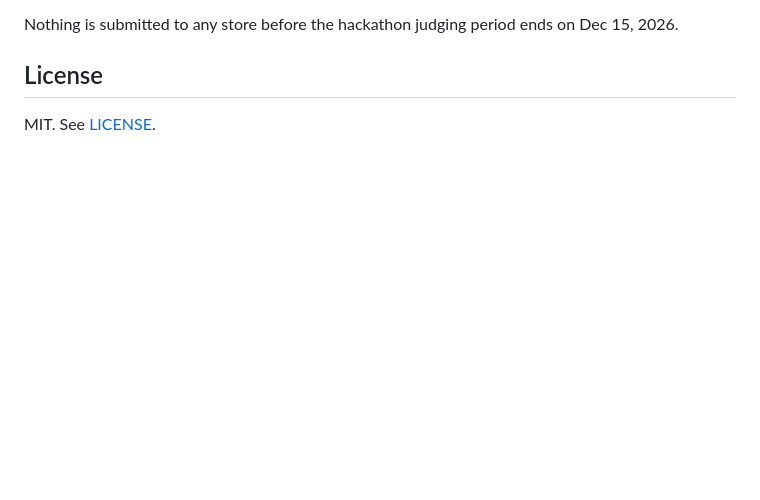
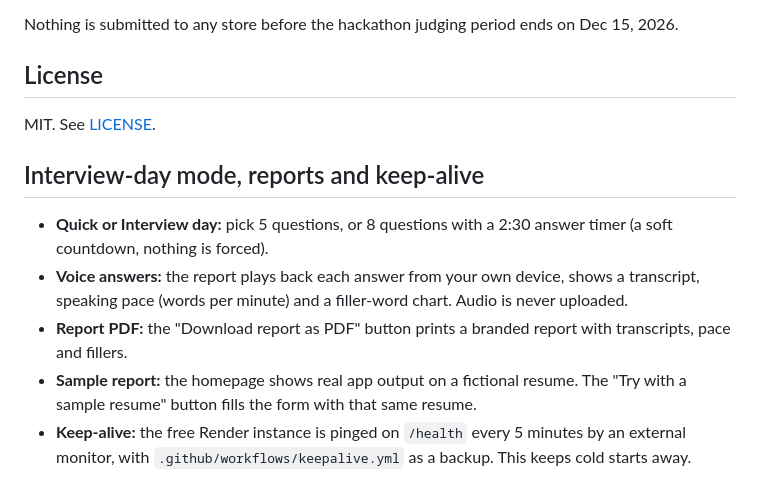
Before and after one commit to ranjit-sahoo/interviewpilot, a Markdown page: README.md, the part around the change. Drawn GitHub-style; blank space fills up the shorter version.

```diff
--- a/README.md
+++ b/README.md
@@ -133,3 +133,11 @@ Nothing is submitted to any store before the hackathon judging period ends on De
 
 ## License
 MIT. See [LICENSE](LICENSE).
+
+## Interview-day mode, reports and keep-alive
+
+- **Quick or Interview day:** pick 5 questions, or 8 questions with a 2:30 answer timer (a soft countdown, nothing is forced).
+- **Voice answers:** the report plays back each answer from your own device, shows a transcript, speaking pace (words per minute) and a filler-word chart. Audio is never uploaded.
+- **Report PDF:** the "Download report as PDF" button prints a branded report with transcripts, pace and fillers.
+- **Sample report:** the homepage shows real app output on a fictional resume. The "Try with a sample resume" button fills the form with that same resume.
+- **Keep-alive:** the free Render instance is pinged on `/health` every 5 minutes by an external monitor, with `.github/workflows/keepalive.yml` as a backup. This keeps cold starts away.
```
